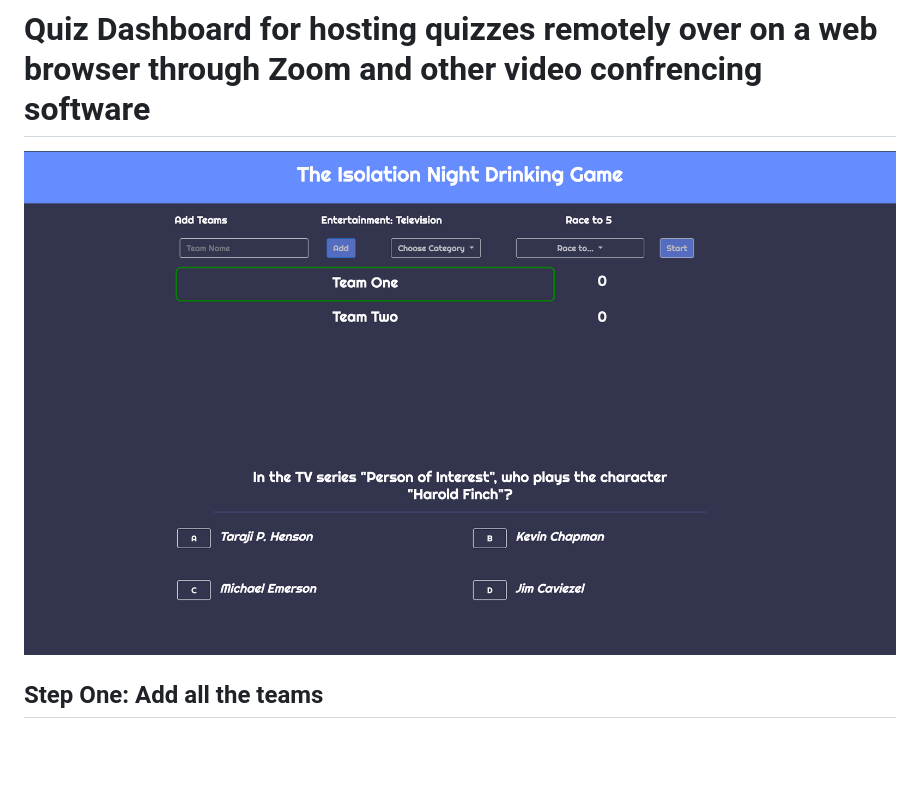
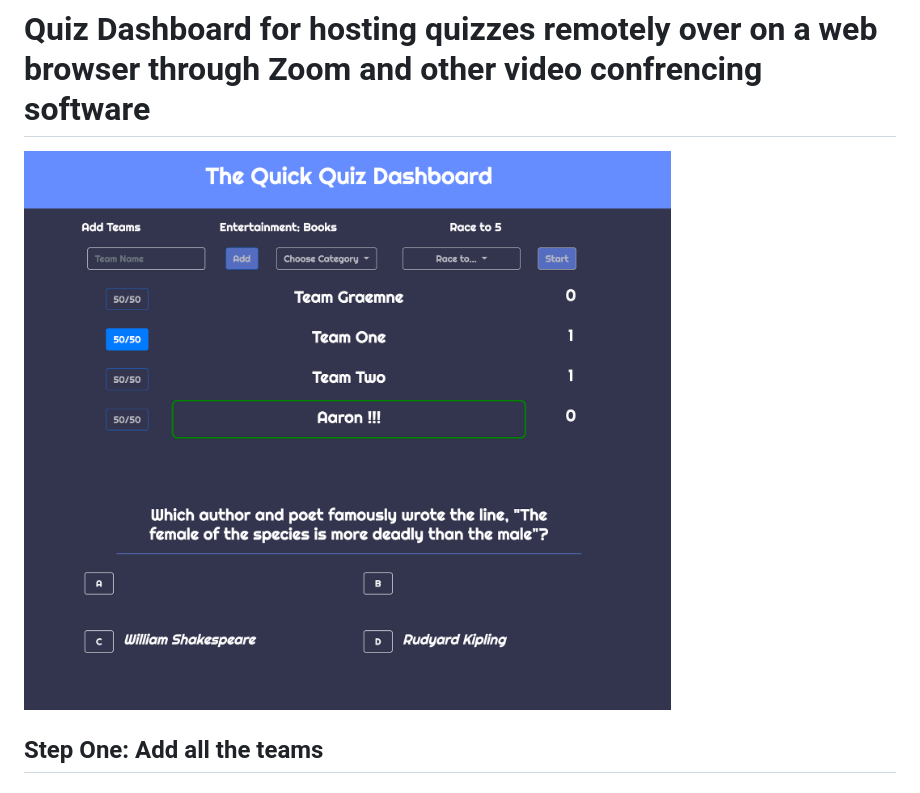
Before and after one commit to zengdoherty/quizapp, a Markdown page: README.md, the part around the change. GitHub-like rendering; pictures changed too: images/quizapp.png (added); blank space fills up the shorter version.

```diff
--- a/README.md
+++ b/README.md
@@ -1,6 +1,6 @@
 # Quiz Dashboard for hosting quizzes remotely over on a web browser through Zoom and other video confrencing software
 
-![Quiz App Dashboard](images/screenshot_quiz.png)
+![Quiz App Dashboard](images/quizapp.png)
 
 
 ## Step One: Add all the teams
```
